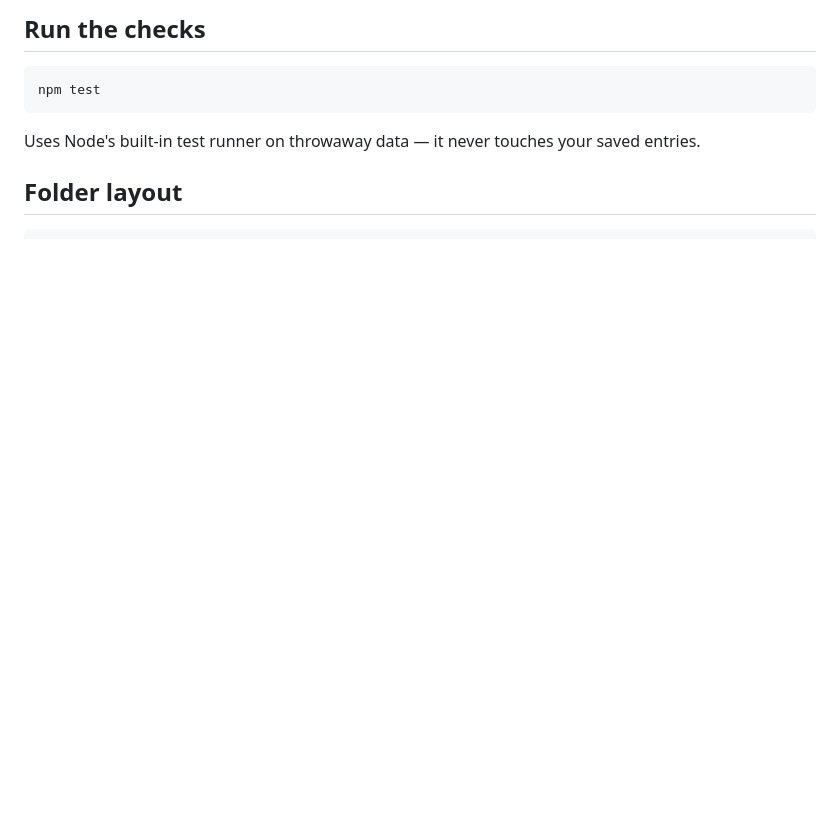
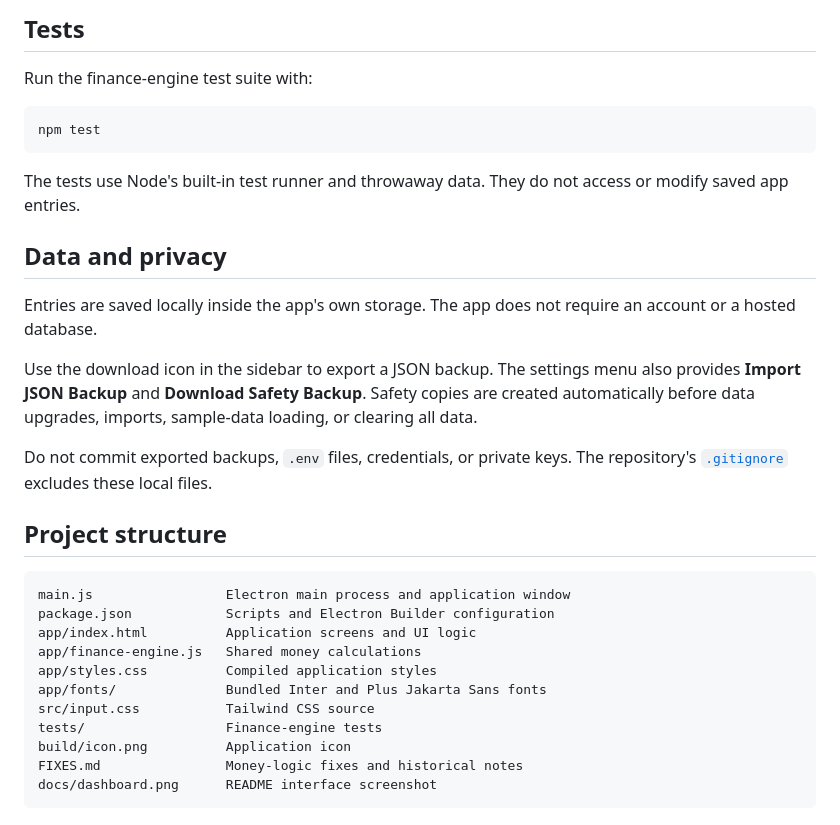
Before and after one commit to nickrar/pay-desktop-1.3.1, a Markdown page: README.md, the part around one of its changes. GitHub-like rendering; blank space fills up the shorter version.

````diff
--- a/README.md
+++ b/README.md
@@ -49,9 +73,40 @@ See `FIXES.md` for the rules and what changed in 1.3.0.
 
-## Run the checks
+## Tests
+
+Run the finance-engine test suite with:
+
 ```bash
 npm test
 ```
-Uses Node's built-in test runner on throwaway data — it never touches your saved entries.
 
-## Folder layout
+The tests use Node's built-in test runner and throwaway data. They do not access
+or modify saved app entries.
+
+## Data and privacy
+
+Entries are saved locally inside the app's own storage. The app does not require
+an account or a hosted database.
+
+Use the download icon in the sidebar to export a JSON backup. The settings menu
+also provides **Import JSON Backup** and **Download Safety Backup**. Safety copies
+are created automatically before data upgrades, imports, sample-data loading, or
+clearing all data.
+
+Do not commit exported backups, `.env` files, credentials, or private keys. The
+repository's [`.gitignore`](.gitignore) excludes these local files.
+
+## Project structure
+
+```text
+main.js                 Electron main process and application window
+package.json            Scripts and Electron Builder configuration
+app/index.html          Application screens and UI logic
+app/finance-engine.js   Shared money calculations
+app/styles.css          Compiled application styles
+app/fonts/              Bundled Inter and Plus Jakarta Sans fonts
+src/input.css           Tailwind CSS source
+tests/                  Finance-engine tests
+build/icon.png          Application icon
+FIXES.md                Money-logic fixes and historical notes
+docs/dashboard.png      README interface screenshot
 ```
````
Also changed, not shown: other parts of README.md (+57 -42 lines), docs/dashboard.png (added).
